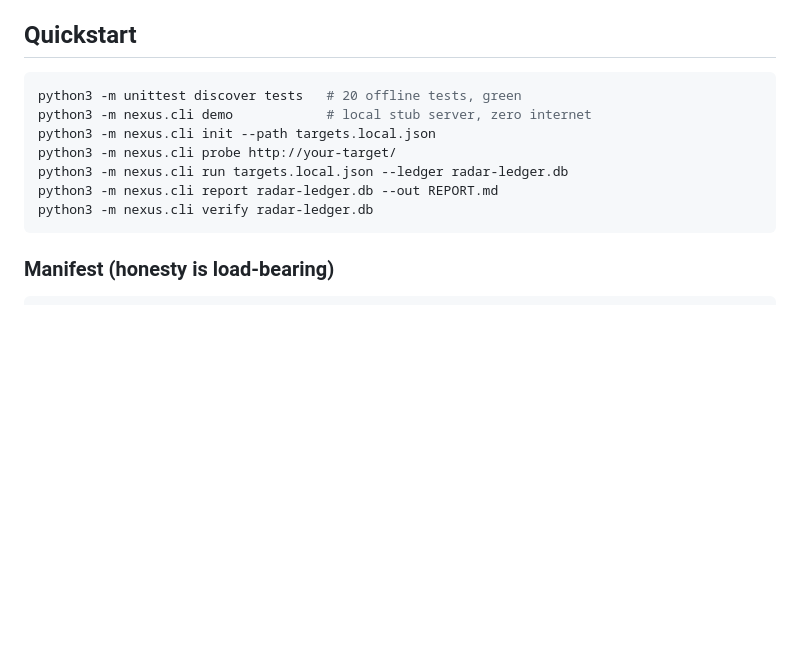
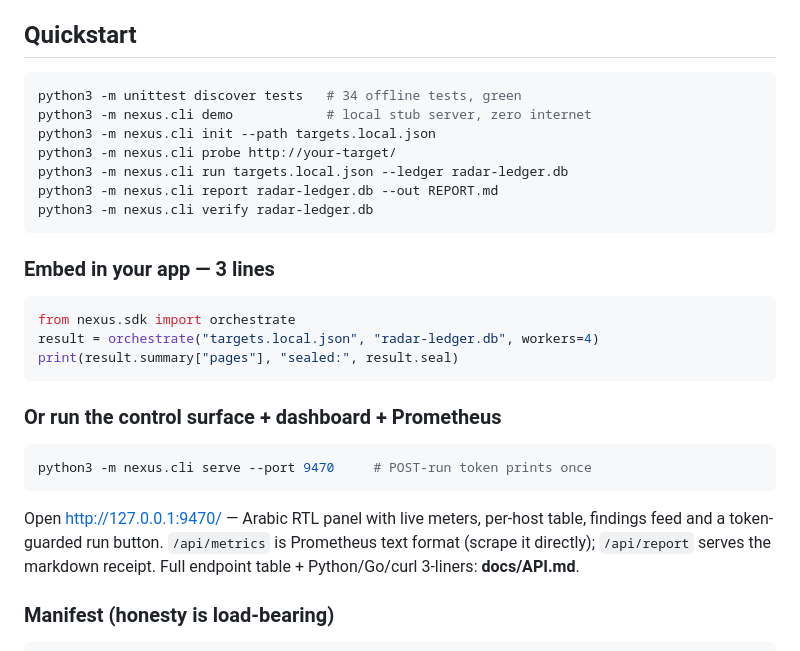
Before and after one commit to aoodiakdiro0001-ops/aodi-akdiro-radar, a Markdown page: README.md, the part around one of its changes. Rendered like a GitHub page; blank space fills up the shorter version.

````diff
--- a/README.md
+++ b/README.md
@@ -52,7 +52,7 @@ tampered ledger → `{"ok": false, "broken_at_idx": 1}`
 ## Quickstart
 
 ```bash
-python3 -m unittest discover tests   # 20 offline tests, green
+python3 -m unittest discover tests   # 34 offline tests, green
 python3 -m nexus.cli demo            # local stub server, zero internet
 python3 -m nexus.cli init --path targets.local.json
 python3 -m nexus.cli probe http://your-target/
@@ -60,6 +60,26 @@ python3 -m nexus.cli run targets.local.json --ledger radar-ledger.db
 python3 -m nexus.cli report radar-ledger.db --out REPORT.md
 python3 -m nexus.cli verify radar-ledger.db
 ```
+
+### Embed in your app — 3 lines
+
+```python
+from nexus.sdk import orchestrate
+result = orchestrate("targets.local.json", "radar-ledger.db", workers=4)
+print(result.summary["pages"], "sealed:", result.seal)
+```
+
+### Or run the control surface + dashboard + Prometheus
+
+```bash
+python3 -m nexus.cli serve --port 9470     # POST-run token prints once
+```
+
+Open http://127.0.0.1:9470/ — Arabic RTL panel with live meters, per-host
+table, findings feed and a token-guarded run button. `/api/metrics` is
+Prometheus text format (scrape it directly); `/api/report` serves the
+markdown receipt. Full endpoint table + Python/Go/curl 3-liners: **docs/API.md**.
+
 
 ### Manifest (honesty is load-bearing)
 
````
Also changed, not shown: other parts of README.md (+24 -1 lines), SECURITY.md (+10 -0 lines), docs/API.md (added, +78 -0 lines), docs/OUTREACH.md (added, +51 -0 lines), assets/dashboard.png (added), 12 other files.
